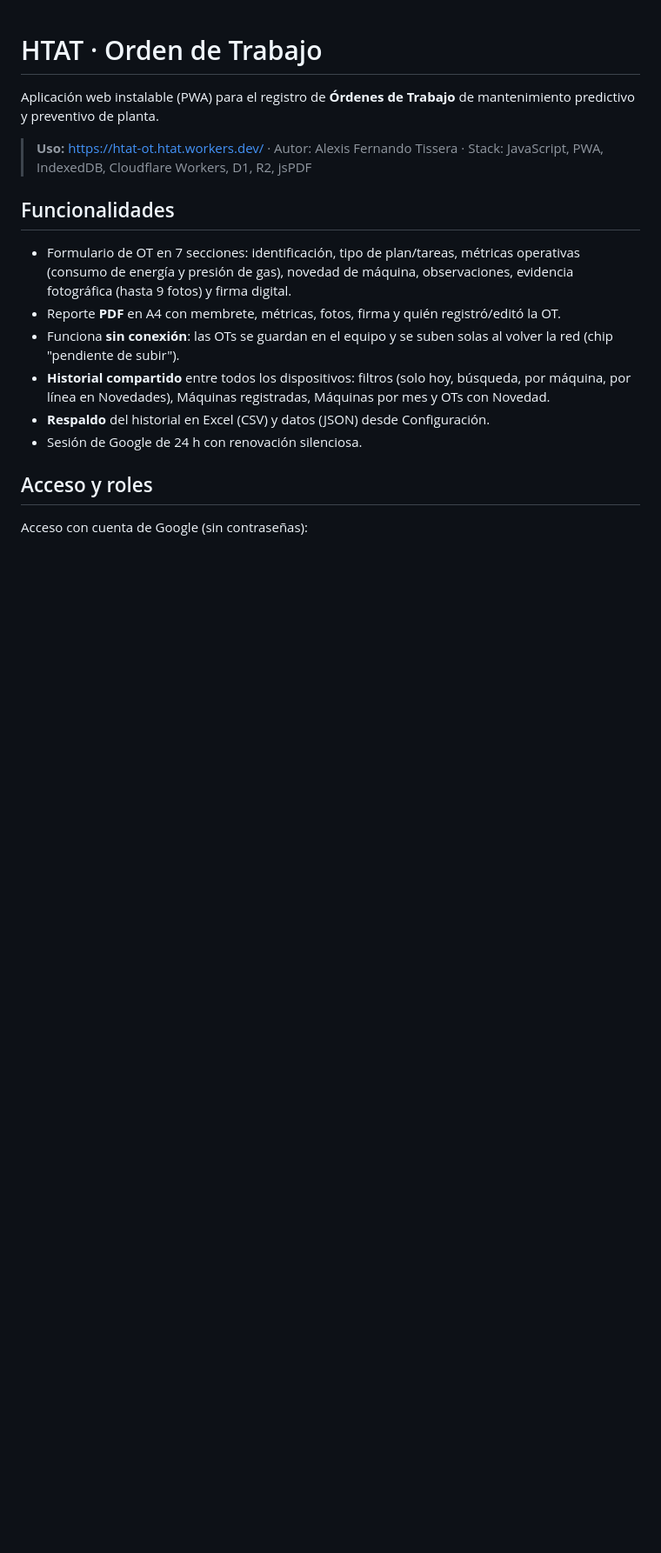
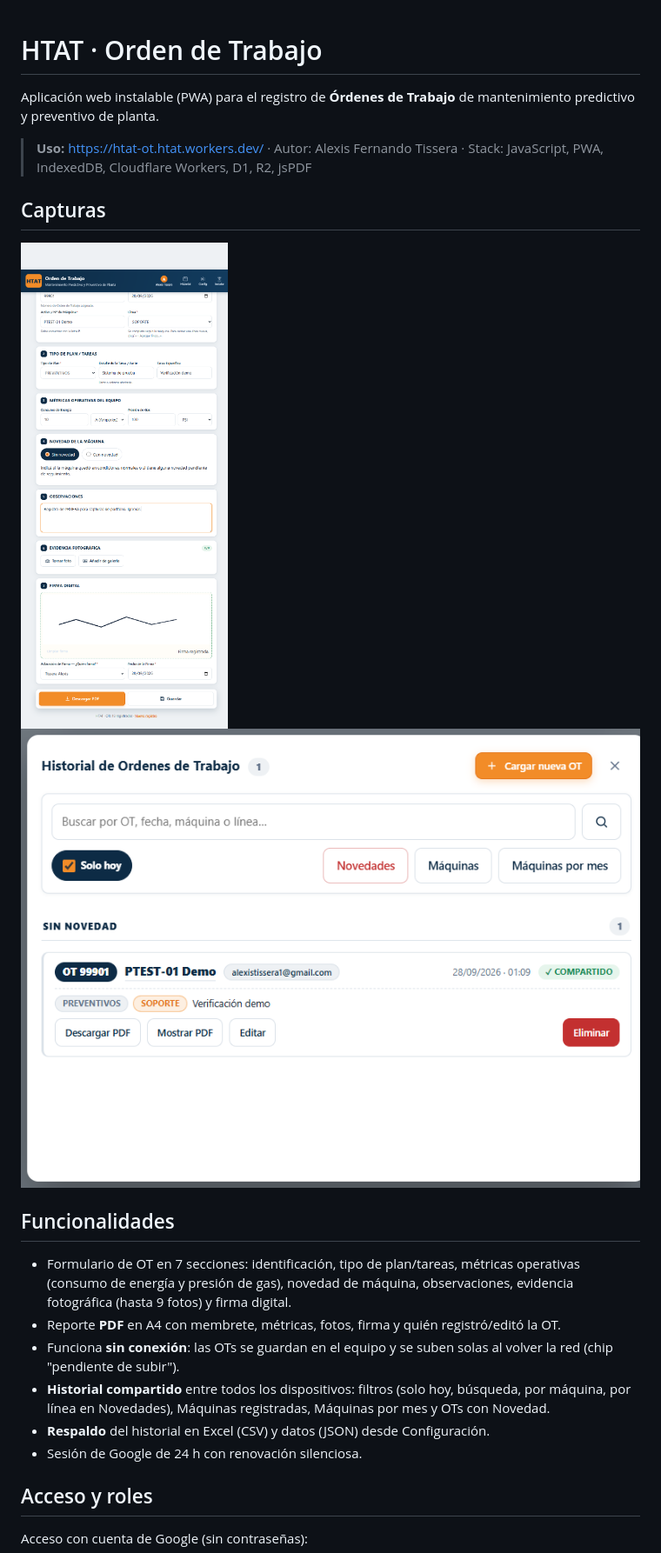
Before and after one commit to alexisftissera/htat-ot, a Markdown page: README.md, the part around the change. Shown: that part at 87% size. Drawn GitHub-style; pictures changed too: docs/img/test-formulario.png (added), docs/img/test-historial.png (added); blank space fills up the shorter version.

Commit message:
docs: capturas con datos de prueba (formulario + historial)

```diff
--- a/README.md
+++ b/README.md
@@ -3,6 +3,11 @@
 Aplicación web instalable (PWA) para el registro de **Órdenes de Trabajo** de mantenimiento predictivo y preventivo de planta.
 
 > **Uso:** https://htat-ot.htat.workers.dev/ · Autor: Alexis Fernando Tissera · Stack: JavaScript, PWA, IndexedDB, Cloudflare Workers, D1, R2, jsPDF
+
+## Capturas
+
+![Formulario de OT](docs/img/test-formulario.png)
+![Historial compartido](docs/img/test-historial.png)
 
 ## Funcionalidades
 
```
